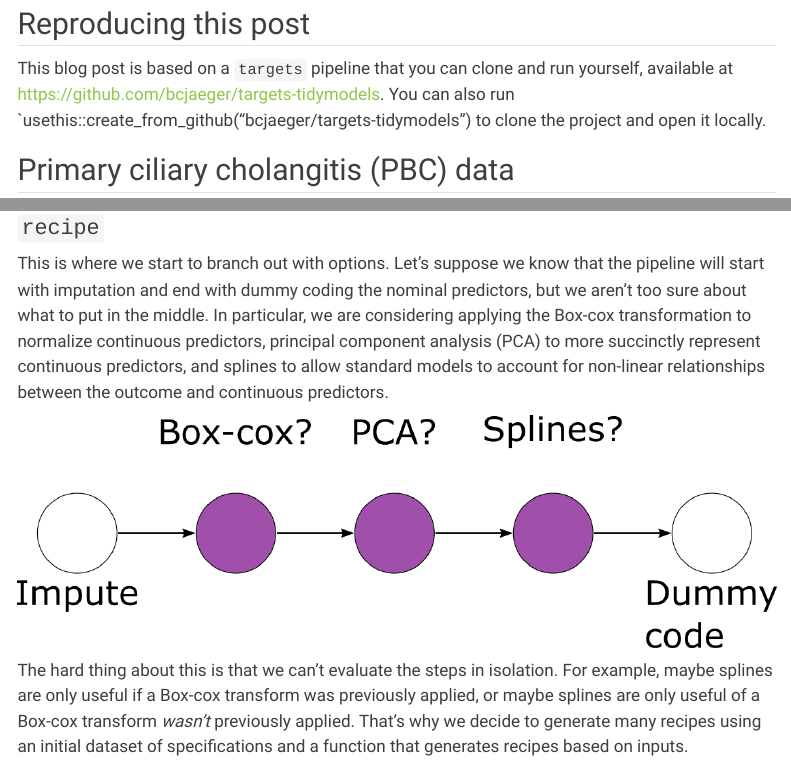
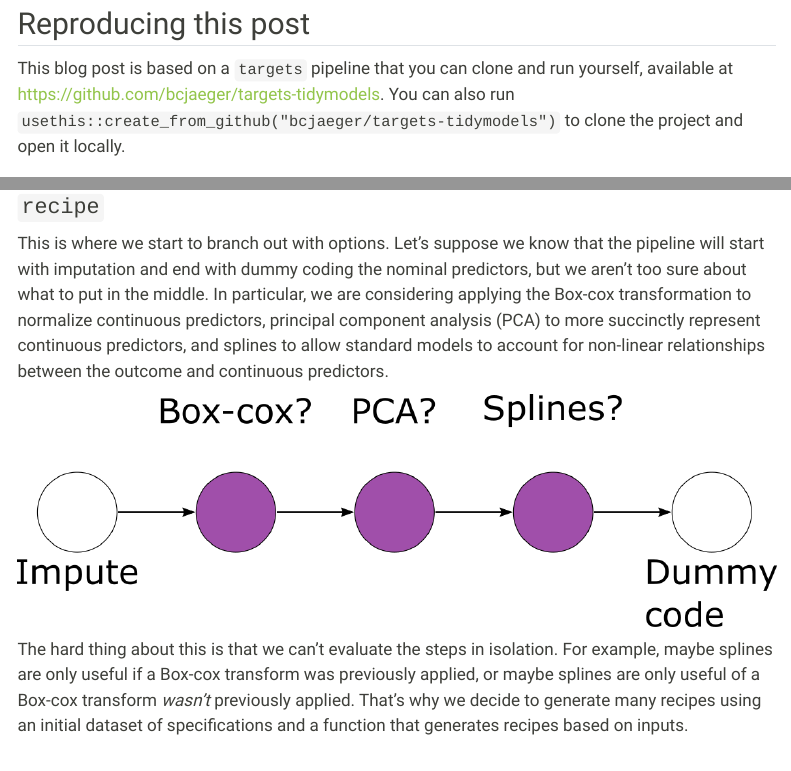
Before and after one commit to bcjaeger/byron, a Quarto document (blog/posts/2024-08-17_aorsf-survival/index.qmd): the page in a window 1100 px wide, from 410 px down, and a second part further down, joined at a grey line. Rendered offline with R 4.5, knitr and Pandoc in place of Quarto, with nearby package versions; the code chunks are not run, so their results and figures are left out; menus at the side of the page are left out.

Commit message:
dont embed resources

```diff
--- a/blog/posts/2024-08-17_aorsf-survival/index.qmd
+++ b/blog/posts/2024-08-17_aorsf-survival/index.qmd
@@ -11,7 +11,6 @@ format:
   html:
     df-print: paged
     toc: true
-    embed-resources: true
 ---
 
 I attended `posit::conf(2024)` and *loved* the "What’s new in tidymodels?" session as well as the talk given by Charlie Gao and Will Landau, which demonstrated how to speed up `targets` pipelines with the help of `mirai` and `crew`. Two news items came from these talks:
@@ -24,7 +23,7 @@ This blog post will show how to combine the survival framework of `tidymodels` w
 
 ## Reproducing this post
 
-This blog post is based on a `targets` pipeline that you can clone and run yourself, available at https://github.com/bcjaeger/targets-tidymodels. You can also run \`usethis::create_from_github("bcjaeger/targets-tidymodels") to clone the project and open it locally.
+This blog post is based on a `targets` pipeline that you can clone and run yourself, available at https://github.com/bcjaeger/targets-tidymodels. You can also run `usethis::create_from_github("bcjaeger/targets-tidymodels")` to clone the project and open it locally.
 
 ## Primary ciliary cholangitis (PBC) data
 
```
